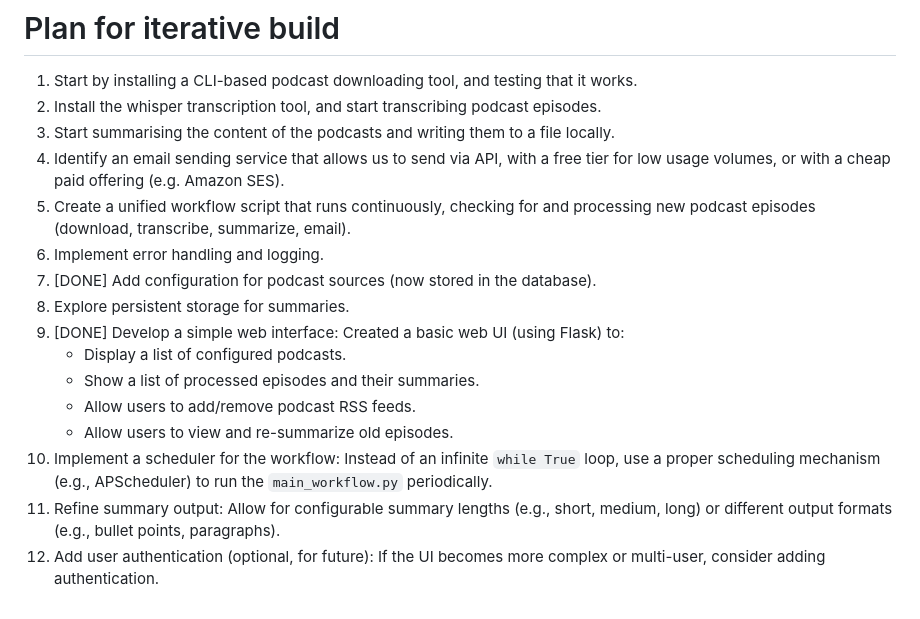
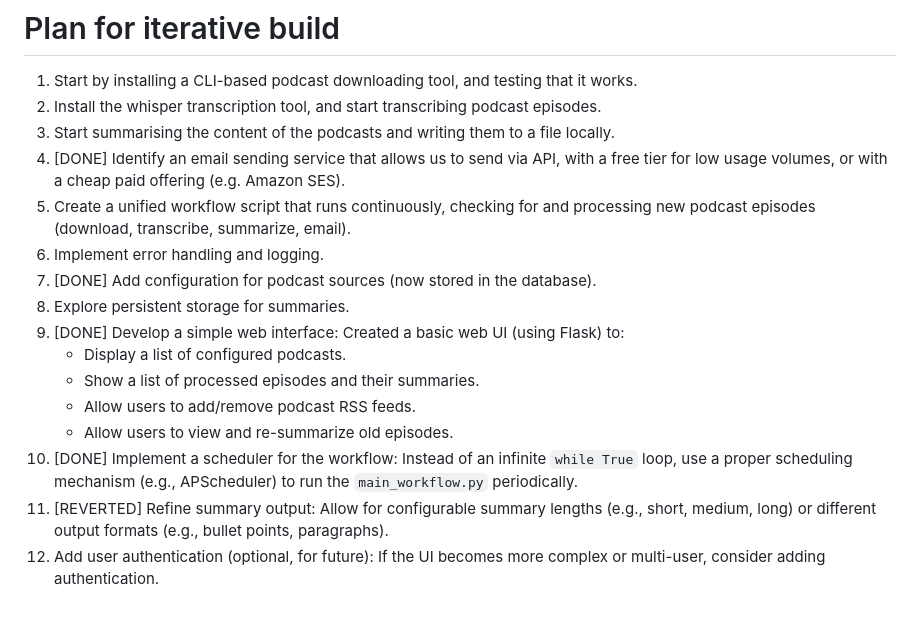
Before and after one commit to martinlugton/summacast-rebuild, a Markdown page: gemini.md, the part around the change. Drawn GitHub-style.

Commit message:
docs: Update gemini.md with latest progress
This commit updates the `gemini.md` file to reflect the current status of the project, including completed and reverted steps in the iterative build plan.

```diff
--- a/gemini.md
+++ b/gemini.md
@@ -28,7 +28,7 @@ Build a product that transcribes and summarises podcasts.
 1. Start by installing a CLI-based podcast downloading tool, and testing that it works.
 2. Install the whisper transcription tool, and start transcribing podcast episodes.
 3. Start summarising the content of the podcasts and writing them to a file locally.
-4. Identify an email sending service that allows us to send via API, with a free tier for low usage volumes, or with a cheap paid offering (e.g. Amazon SES).
+4. [DONE] Identify an email sending service that allows us to send via API, with a free tier for low usage volumes, or with a cheap paid offering (e.g. Amazon SES).
 5. Create a unified workflow script that runs continuously, checking for and processing new podcast episodes (download, transcribe, summarize, email).
 6. Implement error handling and logging.
 7. [DONE] Add configuration for podcast sources (now stored in the database).
@@ -38,6 +38,6 @@ Build a product that transcribes and summarises podcasts.
     * Show a list of processed episodes and their summaries.
     * Allow users to add/remove podcast RSS feeds.
     * Allow users to view and re-summarize old episodes.
-10. Implement a scheduler for the workflow: Instead of an infinite `while True` loop, use a proper scheduling mechanism (e.g., APScheduler) to run the `main_workflow.py` periodically.
-11. Refine summary output: Allow for configurable summary lengths (e.g., short, medium, long) or different output formats (e.g., bullet points, paragraphs).
+10. [DONE] Implement a scheduler for the workflow: Instead of an infinite `while True` loop, use a proper scheduling mechanism (e.g., APScheduler) to run the `main_workflow.py` periodically.
+11. [REVERTED] Refine summary output: Allow for configurable summary lengths (e.g., short, medium, long) or different output formats (e.g., bullet points, paragraphs).
 12. Add user authentication (optional, for future): If the UI becomes more complex or multi-user, consider adding authentication.
```
